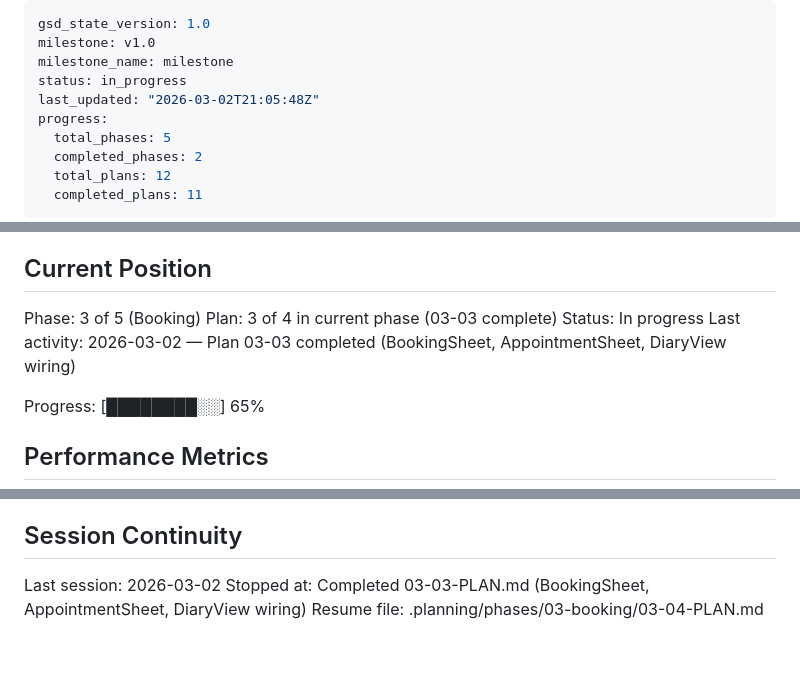
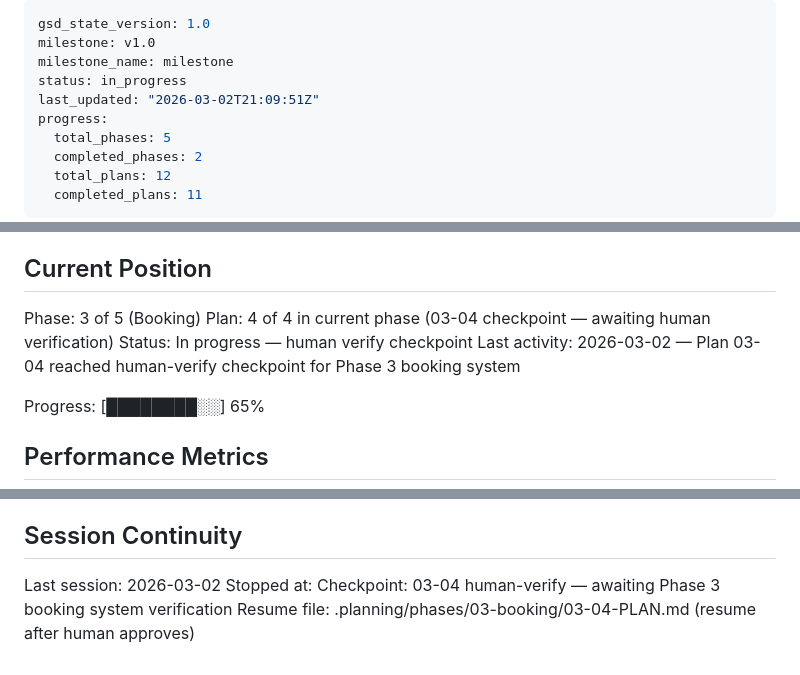
Before and after one commit to jamesodwyer/solostylist, a Markdown page: .planning/STATE.md, 3 parts joined by grey strips. GitHub-like rendering.

Commit message:
docs(03-04): reach human-verify checkpoint for Phase 3 booking system
- Created 03-04-SUMMARY.md documenting checkpoint state
- Updated STATE.md: plan 4/4, awaiting human verification
- Phase 3 booking system (BOOK-01 to BOOK-08) ready for end-to-end testing

Co-Authored-By: Claude Sonnet 4.6 <noreply@anthropic.com>

```diff
--- a/.planning/STATE.md
+++ b/.planning/STATE.md
@@ -3,7 +3,7 @@ gsd_state_version: 1.0
 milestone: v1.0
 milestone_name: milestone
 status: in_progress
-last_updated: "2026-03-02T21:05:48Z"
+last_updated: "2026-03-02T21:09:51Z"
 progress:
   total_phases: 5
   completed_phases: 2
@@ -23,9 +23,9 @@ See: .planning/PROJECT.md (updated 2026-03-01)
 ## Current Position
 
 Phase: 3 of 5 (Booking)
-Plan: 3 of 4 in current phase (03-03 complete)
-Status: In progress
-Last activity: 2026-03-02 — Plan 03-03 completed (BookingSheet, AppointmentSheet, DiaryView wiring)
+Plan: 4 of 4 in current phase (03-04 checkpoint — awaiting human verification)
+Status: In progress — human verify checkpoint
+Last activity: 2026-03-02 — Plan 03-04 reached human-verify checkpoint for Phase 3 booking system
 
 Progress: [████████░░] 65%
 
@@ -93,5 +93,5 @@ None yet.
 ## Session Continuity
 
 Last session: 2026-03-02
-Stopped at: Completed 03-03-PLAN.md (BookingSheet, AppointmentSheet, DiaryView wiring)
-Resume file: .planning/phases/03-booking/03-04-PLAN.md
+Stopped at: Checkpoint: 03-04 human-verify — awaiting Phase 3 booking system verification
+Resume file: .planning/phases/03-booking/03-04-PLAN.md (resume after human approves)
```
Also changed, not shown: 1 other file.
